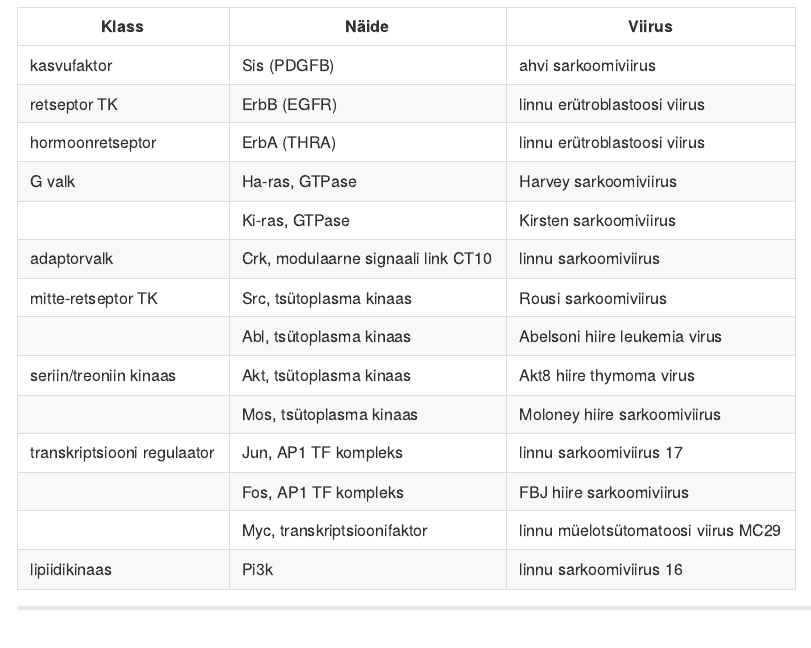
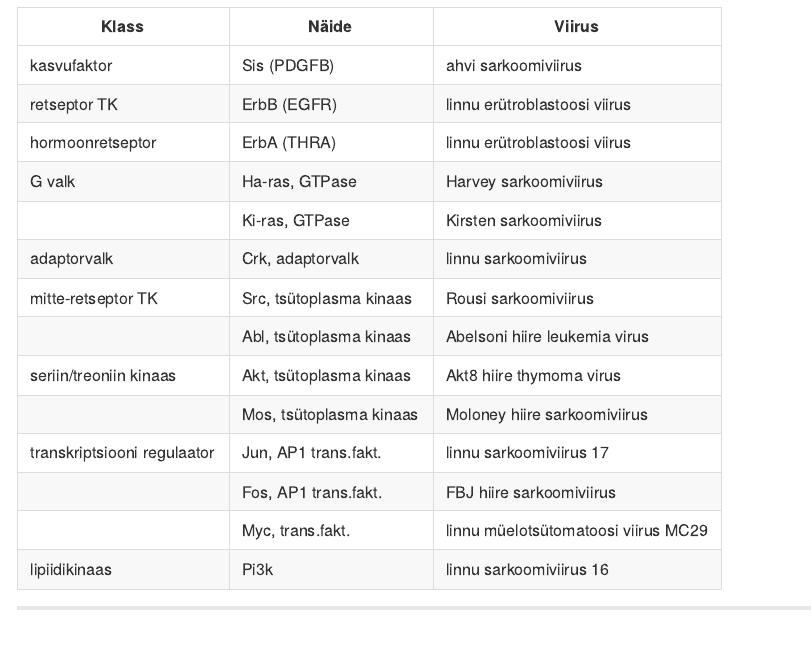
Before and after one commit to Onkobioloogia/viirused-ja-onkogeenid, an R Markdown document (index.Rmd): the page in a window 1100 px wide, from 7730 px down. The pictures show the output file index.md that the author committed with the source, drawn offline in the style of GitHub.

Commit message:
publishing deck

```diff
--- a/index.Rmd
+++ b/index.Rmd
@@ -331,14 +331,14 @@ retseptor TK | ErbB (EGFR) | linnu erütroblastoosi viirus
 hormoonretseptor | ErbA (THRA) | linnu erütroblastoosi viirus
 G valk | Ha-ras, GTPase | Harvey sarkoomiviirus
           | Ki-ras, GTPase|  Kirsten sarkoomiviirus
-adaptorvalk | Crk, modulaarne signaali link CT10 | linnu sarkoomiviirus
+adaptorvalk | Crk, adaptorvalk | linnu sarkoomiviirus
 mitte-retseptor TK| Src, tsütoplasma kinaas | Rousi sarkoomiviirus
                             | Abl, tsütoplasma kinaas | Abelsoni hiire leukemia virus
 seriin/treoniin kinaas | Akt, tsütoplasma kinaas | Akt8 hiire thymoma virus
                         | Mos, tsütoplasma kinaas | Moloney hiire sarkoomiviirus
-transkriptsiooni regulaator |  Jun, AP1 TF kompleks | linnu sarkoomiviirus 17
-                          | Fos, AP1 TF kompleks | FBJ hiire sarkoomiviirus
-                          | Myc, transkriptsioonifaktor | linnu müelotsütomatoosi viirus MC29
+transkriptsiooni regulaator |  Jun, AP1 trans.fakt. | linnu sarkoomiviirus 17
+                          | Fos, AP1 trans.fakt. | FBJ hiire sarkoomiviirus
+                          | Myc, trans.fakt. | linnu müelotsütomatoosi viirus MC29
 lipiidikinaas | Pi3k | linnu sarkoomiviirus 16
 
 ---
```
Also changed, not shown: index.html, index.md.
